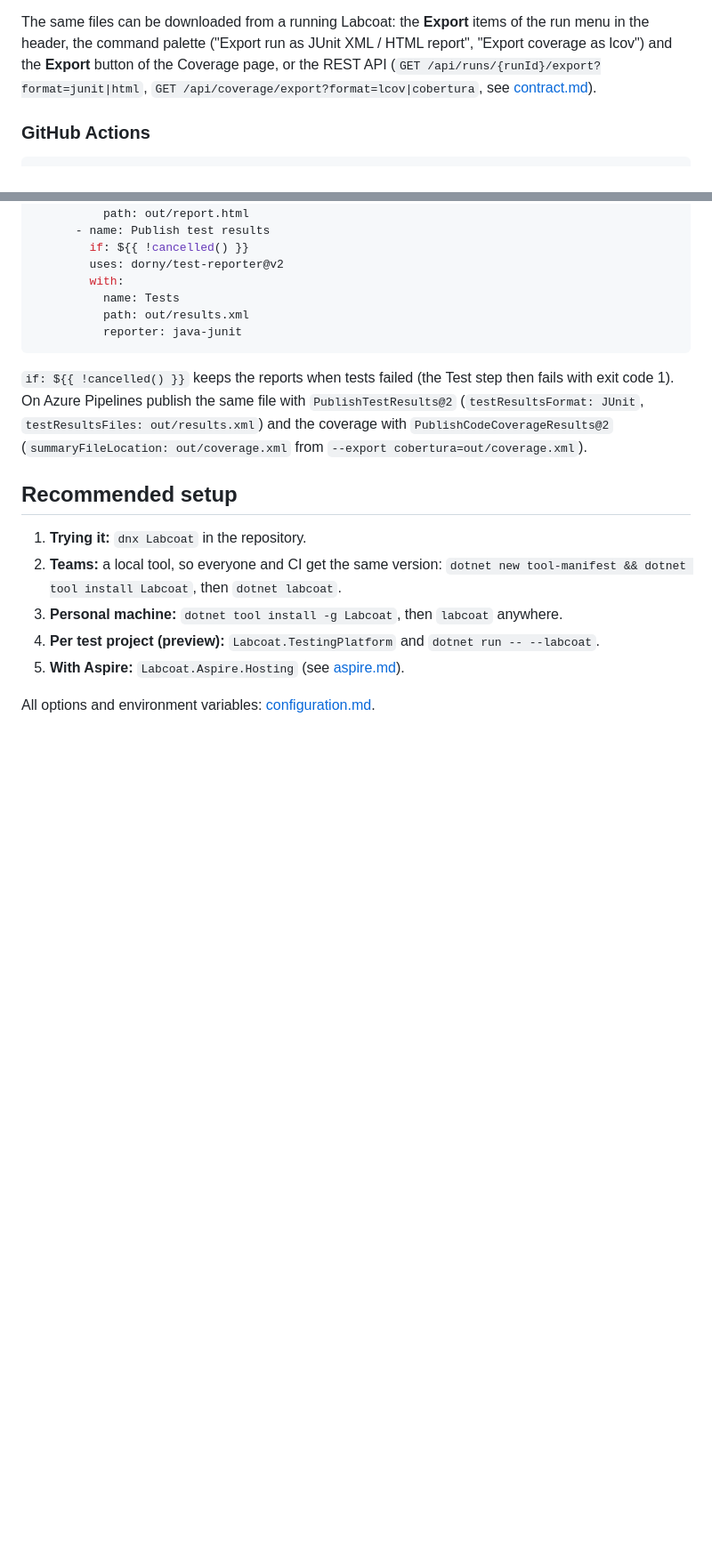
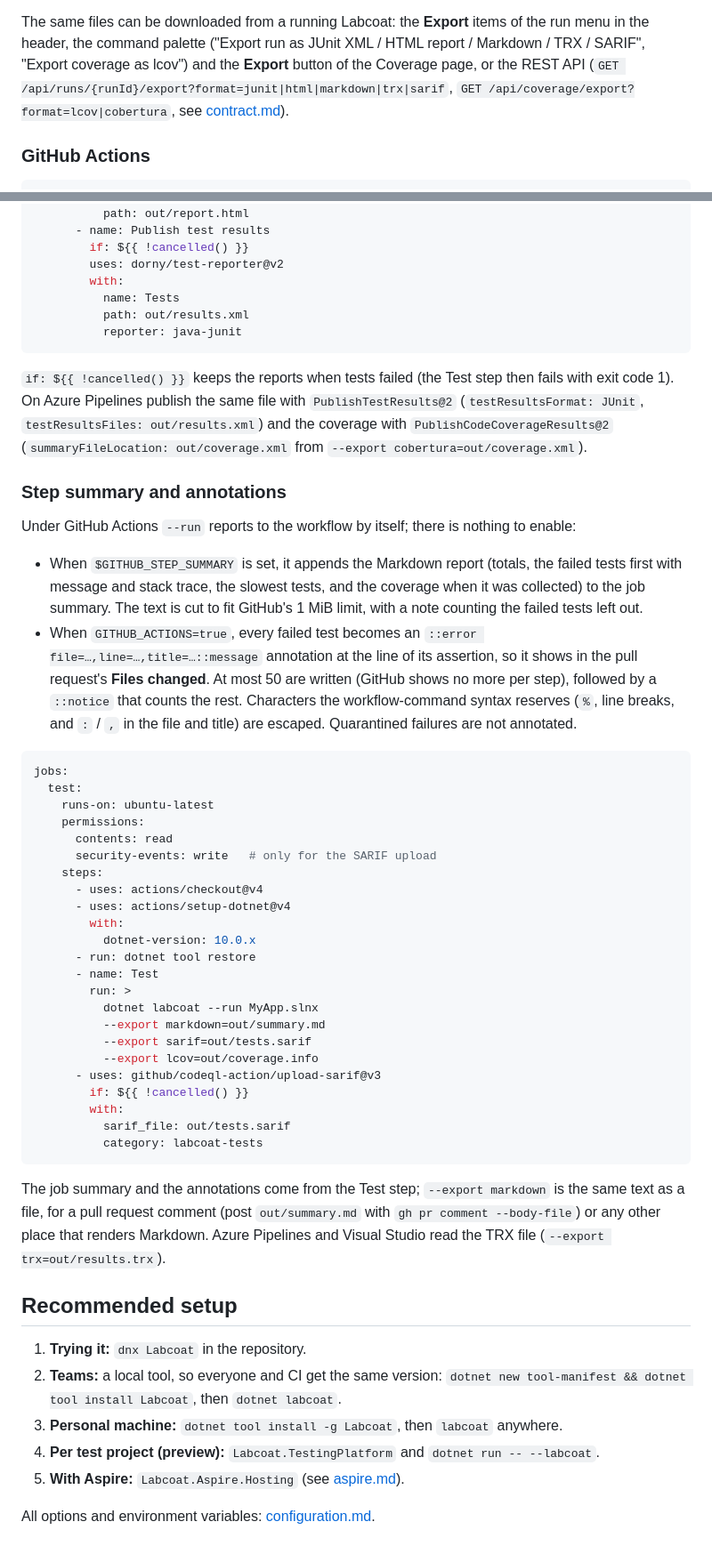
Before and after one commit to eriklieben/labcoat, a Markdown page: docs/standalone.md, 2 parts joined by grey strips. Shown at 89% size. Rendered like a GitHub page; blank space fills up the shorter version.

Commit message:
docs: document the new export formats and the GitHub Actions summary

````diff
--- a/docs/standalone.md
+++ b/docs/standalone.md
@@ -173,8 +176,8 @@ to the workspace's history like any run (`LABCOAT_HISTORY_DIR`), so a run on a d
 run list (trigger "CLI").
 
 The same files can be downloaded from a running Labcoat: the **Export** items of the run menu in the header, the command
-palette ("Export run as JUnit XML / HTML report", "Export coverage as lcov") and the **Export** button of the Coverage
-page, or the REST API (`GET /api/runs/{runId}/export?format=junit|html`, `GET /api/coverage/export?format=lcov|cobertura`,
+palette ("Export run as JUnit XML / HTML report / Markdown / TRX / SARIF", "Export coverage as lcov") and the **Export** button of the Coverage
+page, or the REST API (`GET /api/runs/{runId}/export?format=junit|html|markdown|trx|sarif`, `GET /api/coverage/export?format=lcov|cobertura`,
 see [contract.md](contract.md#export-added)).
 
 ### GitHub Actions
@@ -218,6 +221,48 @@ Pipelines publish the same file with `PublishTestResults@2` (`testResultsFormat:
 out/results.xml`) and the coverage with `PublishCodeCoverageResults@2` (`summaryFileLocation: out/coverage.xml` from
 `--export cobertura=out/coverage.xml`).
 
+### Step summary and annotations
+
+Under GitHub Actions `--run` reports to the workflow by itself; there is nothing to enable:
+
+- When `$GITHUB_STEP_SUMMARY` is set, it appends the Markdown report (totals, the failed tests first with message and
+  stack trace, the slowest tests, and the coverage when it was collected) to the job summary. The text is cut to fit
+  GitHub's 1 MiB limit, with a note counting the failed tests left out.
+- When `GITHUB_ACTIONS=true`, every failed test becomes an `::error file=…,line=…,title=…::message` annotation at the
+  line of its assertion, so it shows in the pull request's **Files changed**. At most 50 are written (GitHub shows no
+  more per step), followed by a `::notice` that counts the rest. Characters the workflow-command syntax reserves
+  (`%`, line breaks, and `:` / `,` in the file and title) are escaped. Quarantined failures are not annotated.
+
+```yaml
+jobs:
+  test:
+    runs-on: ubuntu-latest
+    permissions:
+      contents: read
+      security-events: write   # only for the SARIF upload
+    steps:
+      - uses: actions/checkout@v4
+      - uses: actions/setup-dotnet@v4
+        with:
+          dotnet-version: 10.0.x
+      - run: dotnet tool restore
+      - name: Test
+        run: >
+          dotnet labcoat --run MyApp.slnx
+          --export markdown=out/summary.md
+          --export sarif=out/tests.sarif
+          --export lcov=out/coverage.info
+      - uses: github/codeql-action/upload-sarif@v3
+        if: ${{ !cancelled() }}
+        with:
+          sarif_file: out/tests.sarif
+          category: labcoat-tests
+```
+
+The job summary and the annotations come from the Test step; `--export markdown` is the same text as a file, for a
+pull request comment (post `out/summary.md` with `gh pr comment --body-file`) or any other place that renders Markdown.
+Azure Pipelines and Visual Studio read the TRX file (`--export trx=out/results.trx`).
+
 ## Recommended setup
 
 1. **Trying it:** `dnx Labcoat` in the repository.
````
Also changed, not shown: other parts of docs/standalone.md (+3 -0 lines), docs/contract.md (+13 -1 lines), docs/features.md (+2 -2 lines).
